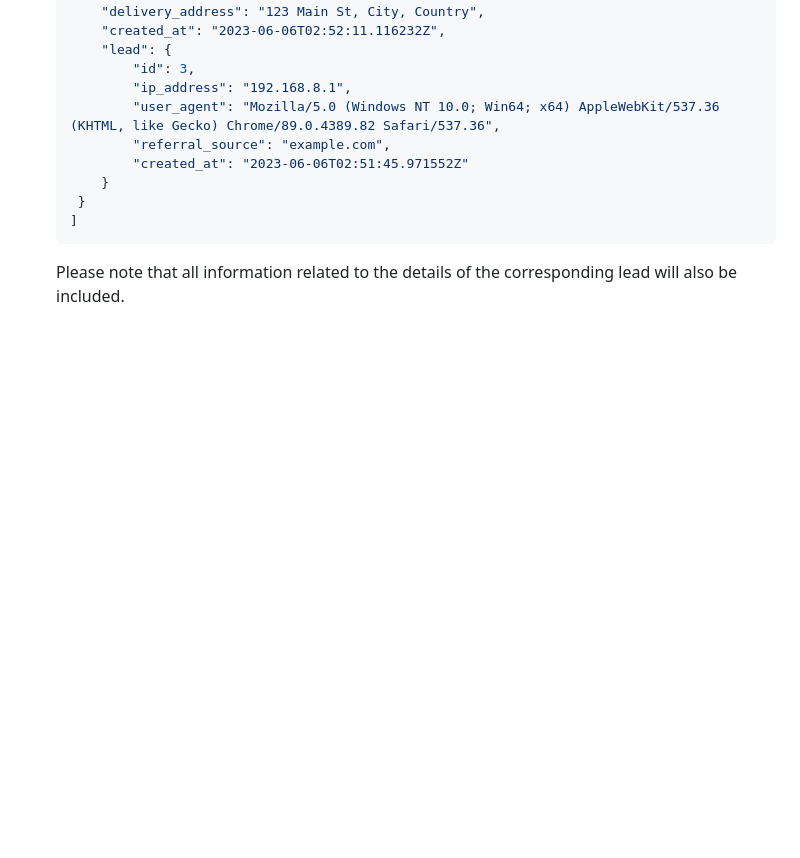
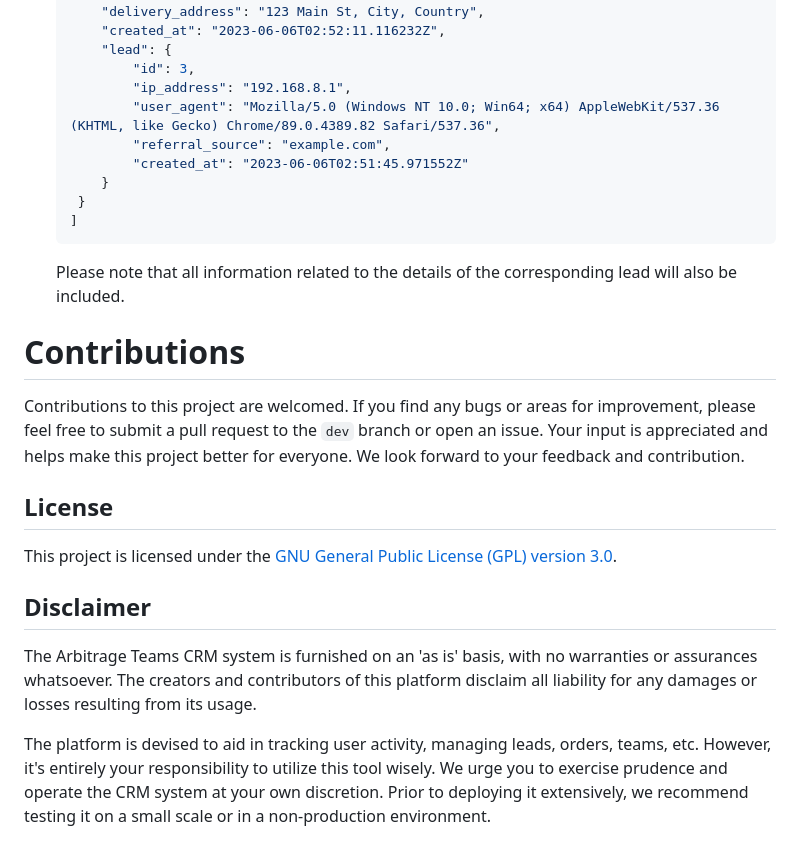
Before and after one commit to luxuriant777/CRM-system-for-arbitrage-team, a Markdown page: README.md, the part around the change printed below. Rendered like a GitHub page; blank space fills up the shorter version.

````diff
--- a/README.md
+++ b/README.md
@@ -351,3 +382,23 @@ installed:
     ]
     ```
     Please note that all information related to the details of the corresponding lead will also be included.
+
+# Contributions
+Contributions to this project are welcomed. If you find any bugs or areas for improvement, please feel free to submit
+a pull request to the `dev` branch or open an issue. Your input is appreciated and helps make this project better for
+everyone. We look forward to your feedback and contribution.
+
+## License
+
+This project is licensed under the
+[GNU General Public License (GPL) version 3.0](https://www.gnu.org/licenses/gpl-3.0.en.html).
+
+## Disclaimer
+The Arbitrage Teams CRM system is furnished on an 'as is' basis, with no warranties or assurances whatsoever.
+The creators and contributors of this platform disclaim all liability for any damages or losses resulting from
+its usage.
+
+The platform is devised to aid in tracking user activity, managing leads, orders, teams, etc. However, it's
+entirely your responsibility to utilize this tool wisely. We urge you to exercise prudence and operate the CRM
+system at your own discretion. Prior to deploying it extensively, we recommend testing it on a small scale or in
+a non-production environment.
````
Also changed, not shown: other parts of README.md (+31 -0 lines).
